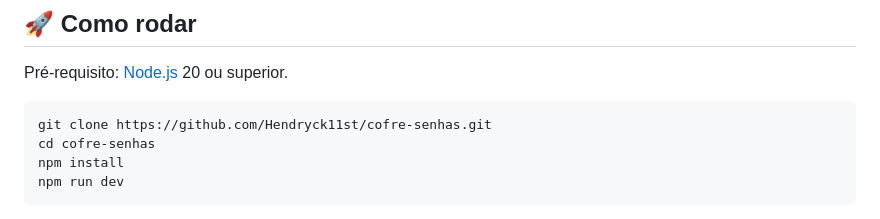
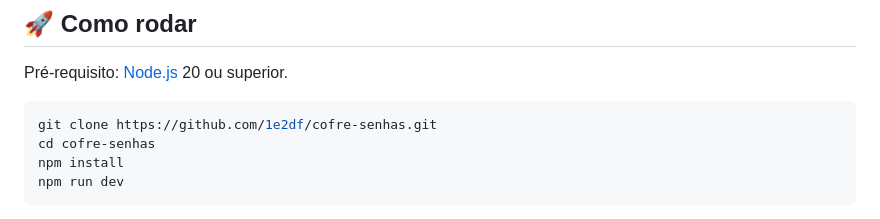
Before and after one commit to 1e2df/cofre-senhas, a Markdown page: README.md, the part around one of its changes. Rendered like a GitHub page.

Commit message:
Atualiza links do README para o novo usuário 1e2df
Co-Authored-By: Claude Opus 5.5 <noreply@anthropic.com>

````diff
--- a/README.md
+++ b/README.md
@@ -55,7 +55,7 @@ A senha mestra **nunca é armazenada**. Se ela for esquecida, os dados não pode
 Pré-requisito: [Node.js](https://nodejs.org/) 20 ou superior.
 
 ```bash
-git clone https://github.com/Hendryck11st/cofre-senhas.git
+git clone https://github.com/1e2df/cofre-senhas.git
 cd cofre-senhas
 npm install
 npm run dev
````
Also changed, not shown: other parts of README.md (+2 -2 lines).
